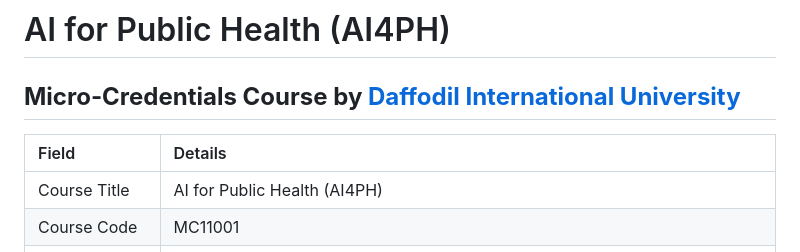
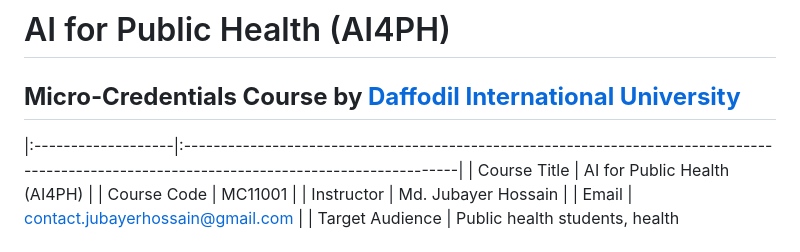
Before and after one commit to hossainlab/ai4ph, a Markdown page: README.md, the part around the change. Drawn GitHub-style.

```diff
--- a/README.md
+++ b/README.md
@@ -2,7 +2,6 @@
 **Micro-Credentials Course by [Daffodil International University](https://daffodilvarsity.edu.bd/)**
 ---
 
- Field               | Details                                                                                                                                    |
 |:-------------------|:-------------------------------------------------------------------------------------------------------------------------------------------|
 | Course Title        | AI for Public Health (AI4PH)                                                                                                               |
 | Course Code         | MC11001                                                                                                                                   |
```
